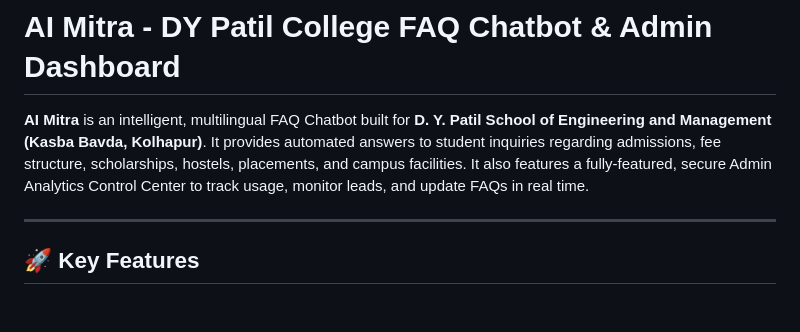
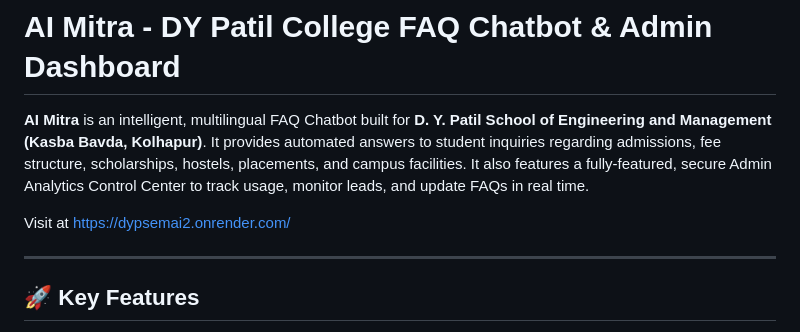
Before and after one commit to harshadteli/codealpha_tasks, a Markdown page: CodeAlpha_Chatbot_for_FAQs/README.md, the part around the change. Rendered like a GitHub page; blank space fills up the shorter version.

Commit message:
Add website link to README
Added a link to the chatbot's website for easy access.

```diff
--- a/CodeAlpha_Chatbot_for_FAQs/README.md
+++ b/CodeAlpha_Chatbot_for_FAQs/README.md
@@ -1,6 +1,8 @@
 # AI Mitra - DY Patil College FAQ Chatbot & Admin Dashboard
 
 **AI Mitra** is an intelligent, multilingual FAQ Chatbot built for **D. Y. Patil School of Engineering and Management (Kasba Bavda, Kolhapur)**. It provides automated answers to student inquiries regarding admissions, fee structure, scholarships, hostels, placements, and campus facilities. It also features a fully-featured, secure Admin Analytics Control Center to track usage, monitor leads, and update FAQs in real time.
+
+Visit at https://dypsemai2.onrender.com/
 
 ---
 
```
